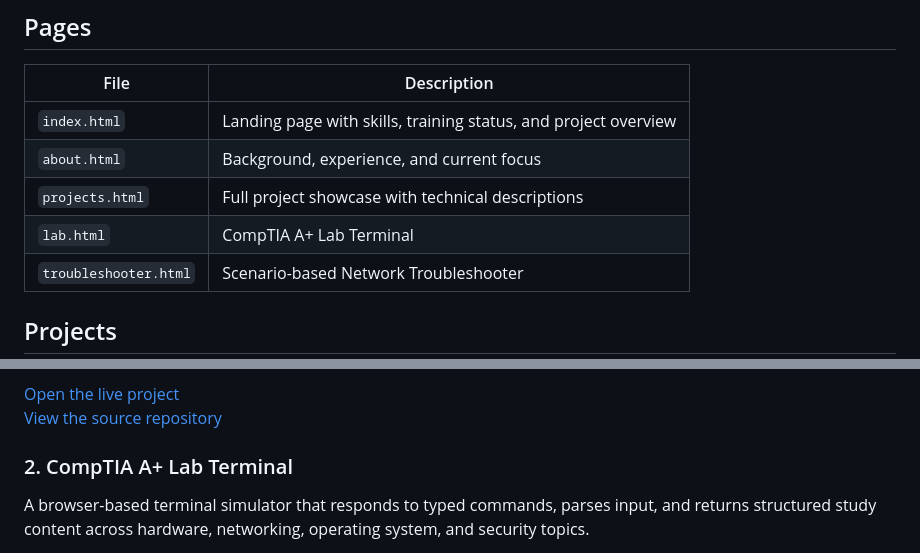
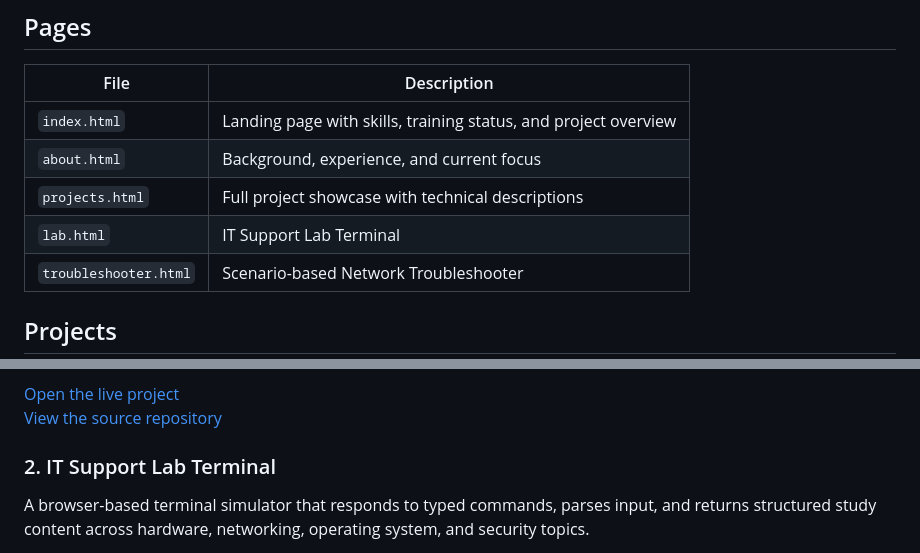
Before and after one commit to Steve-G-Git/A-Lab, a Markdown page: README.md, 2 parts joined by grey strips. GitHub-like rendering.

Commit message:
Standardize IT support portfolio branding

```diff
--- a/README.md
+++ b/README.md
@@ -15,7 +15,7 @@ This site shows my progression from browser-based IT study tools to a larger Rea
 | `index.html` | Landing page with skills, training status, and project overview |
 | `about.html` | Background, experience, and current focus |
 | `projects.html` | Full project showcase with technical descriptions |
-| `lab.html` | CompTIA A+ Lab Terminal |
+| `lab.html` | IT Support Lab Terminal |
 | `troubleshooter.html` | Scenario-based Network Troubleshooter |
 
 ## Projects
@@ -31,7 +31,7 @@ The project includes a responsive connected knowledge map, seven detailed layer
 [Open the live project](https://steve-g-git.github.io/osi-explorer/)
 [View the source repository](https://github.com/Steve-G-Git/osi-explorer)
 
-### 2. CompTIA A+ Lab Terminal
+### 2. IT Support Lab Terminal
 
 A browser-based terminal simulator that responds to typed commands, parses input, and returns structured study content across hardware, networking, operating system, and security topics.
 
```
